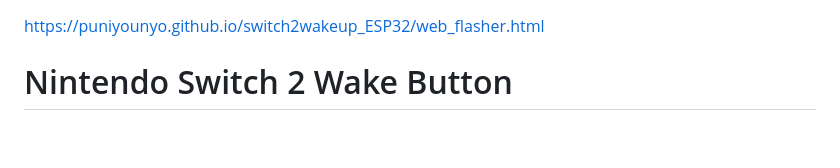
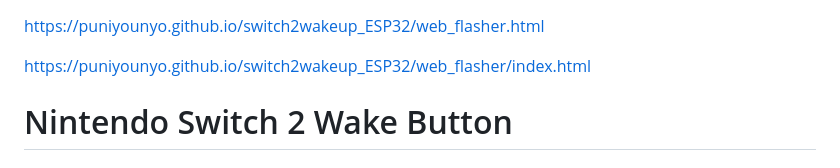
Before and after one commit to puniyounyo/switch2wakeup_ESP32, a Markdown page: README.md, the part around the change. GitHub-like rendering; blank space fills up the shorter version.

```diff
--- a/README.md
+++ b/README.md
@@ -1,4 +1,6 @@
 https://puniyounyo.github.io/switch2wakeup_ESP32/web_flasher.html
+
+https://puniyounyo.github.io/switch2wakeup_ESP32/web_flasher/index.html
 
 # Nintendo Switch 2 Wake Button
 ### ESP32-C3 Deep Sleep版 超低消費電力 起動リモコン
```
